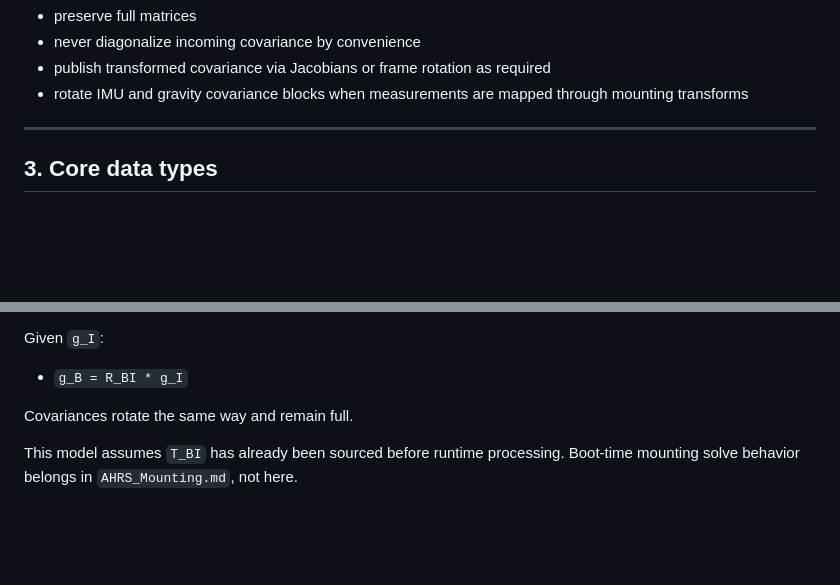
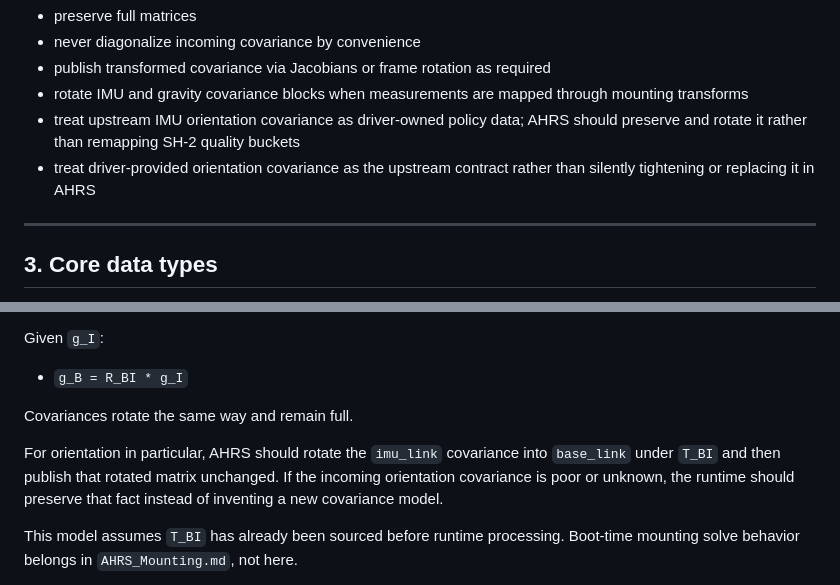
Before and after one commit to eigendude/OASIS, a Markdown page: docs/ekf/AHRS_Model.md, 2 parts joined by grey strips. Rendered like a GitHub page; blank space fills up the shorter version.

```diff
--- a/docs/ekf/AHRS_Model.md
+++ b/docs/ekf/AHRS_Model.md
@@ -135,6 +135,10 @@ Covariances:
 - publish transformed covariance via Jacobians or frame rotation as required
 - rotate IMU and gravity covariance blocks when measurements are mapped through
   mounting transforms
+- treat upstream IMU orientation covariance as driver-owned policy data; AHRS
+  should preserve and rotate it rather than remapping SH-2 quality buckets
+- treat driver-provided orientation covariance as the upstream contract rather
+  than silently tightening or replacing it in AHRS
 
 ---
 
@@ -248,6 +252,11 @@ Given `g_I`:
 
 Covariances rotate the same way and remain full.
 
+For orientation in particular, AHRS should rotate the `imu_link` covariance
+into `base_link` under `T_BI` and then publish that rotated matrix unchanged.
+If the incoming orientation covariance is poor or unknown, the runtime should
+preserve that fact instead of inventing a new covariance model.
+
 This model assumes `T_BI` has already been sourced before runtime processing.
 Boot-time mounting solve behavior belongs in `AHRS_Mounting.md`, not here.
 
```
Also changed, not shown: docs/ekf/AHRS.md (+23 -0 lines).
